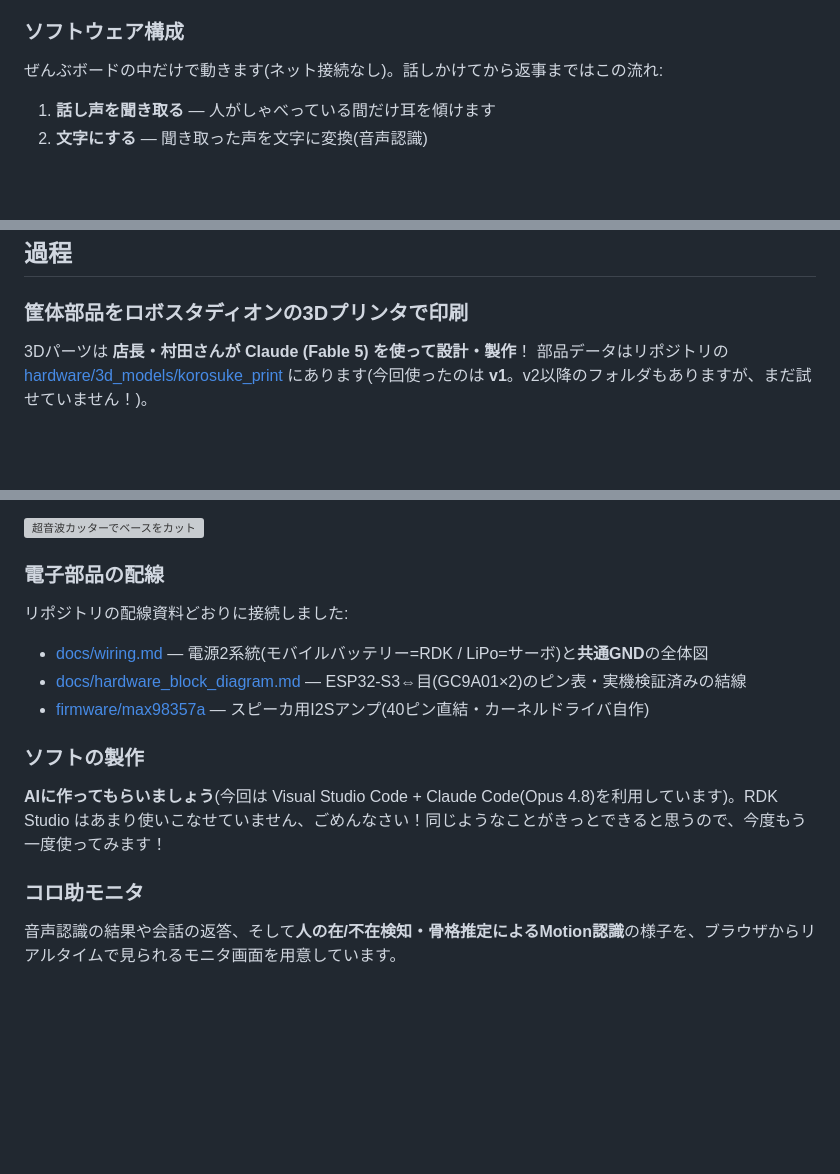
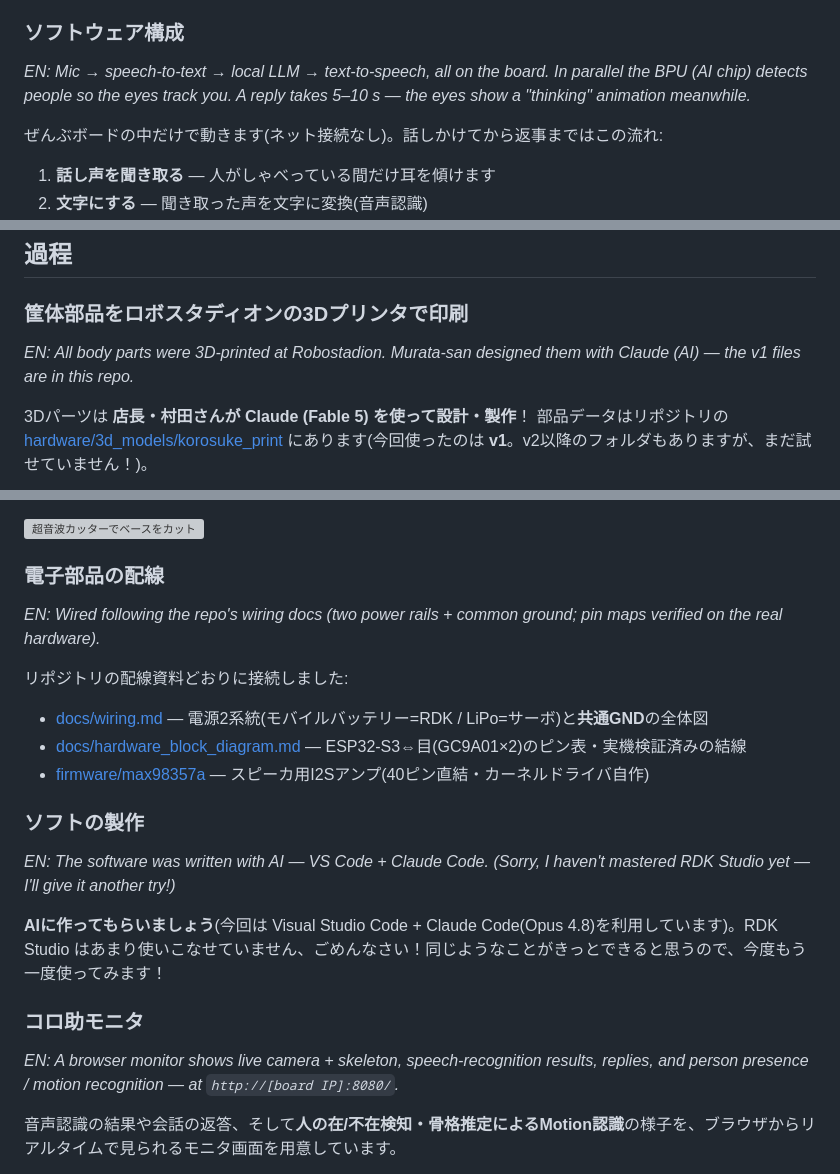
Before and after one commit to gurimaruking/corosuke-robot, a Markdown page: docs/blog/intro_ja.md, 3 parts joined by grey strips. Drawn GitHub-style; blank space fills up the shorter version; grey boxes are pictures that could not be loaded.

```diff
--- a/docs/blog/intro_ja.md
+++ b/docs/blog/intro_ja.md
@@ -76,5 +89,7 @@
 
 ### ソフトウェア構成
+
+*EN: Mic → speech-to-text → local LLM → text-to-speech, all on the board. In parallel the BPU (AI chip) detects people so the eyes track you. A reply takes 5–10 s — the eyes show a "thinking" animation meanwhile.*
 
 ぜんぶボードの中だけで動きます(ネット接続なし)。話しかけてから返事まではこの流れ:
 
@@ -94,6 +109,8 @@ flowchart LR
 ## 過程
 
 ### 筐体部品をロボスタディオンの3Dプリンタで印刷
+
+*EN: All body parts were 3D-printed at Robostadion. Murata-san designed them with Claude (AI) — the v1 files are in this repo.*
 
 3Dパーツは **店長・村田さんが Claude (Fable 5) を使って設計・製作**！
 部品データはリポジトリの [hardware/3d_models/korosuke_print](../../hardware/3d_models/korosuke_print/) にあります(今回使ったのは **v1**。v2以降のフォルダもありますが、まだ試せていません！)。
@@ -115,6 +132,8 @@ flowchart LR
 
 ### 電子部品の配線
 
+*EN: Wired following the repo's wiring docs (two power rails + common ground; pin maps verified on the real hardware).*
+
 リポジトリの配線資料どおりに接続しました:
 
 - [docs/wiring.md](../wiring.md) — 電源2系統(モバイルバッテリー=RDK / LiPo=サーボ)と**共通GND**の全体図
@@ -123,9 +142,13 @@ flowchart LR
 
 ### ソフトの製作
 
+*EN: The software was written with AI — VS Code + Claude Code. (Sorry, I haven't mastered RDK Studio yet — I'll give it another try!)*
+
 **AIに作ってもらいましょう**(今回は Visual Studio Code + Claude Code(Opus 4.8)を利用しています)。RDK Studio はあまり使いこなせていません、ごめんなさい！同じようなことがきっとできると思うので、今度もう一度使ってみます！
 
 ### コロ助モニタ
+
+*EN: A browser monitor shows live camera + skeleton, speech-recognition results, replies, and person presence / motion recognition — at `http://[board IP]:8080/`.*
 
 音声認識の結果や会話の返答、そして**人の在/不在検知・骨格推定によるMotion認識**の様子を、ブラウザからリアルタイムで見られるモニタ画面を用意しています。
 
```
Also changed, not shown: other parts of docs/blog/intro_ja.md (+40 -23 lines), STAGE3.md (+5 -0 lines), docs/photo/korosuke_robo.jpg (added), 2 other files.
